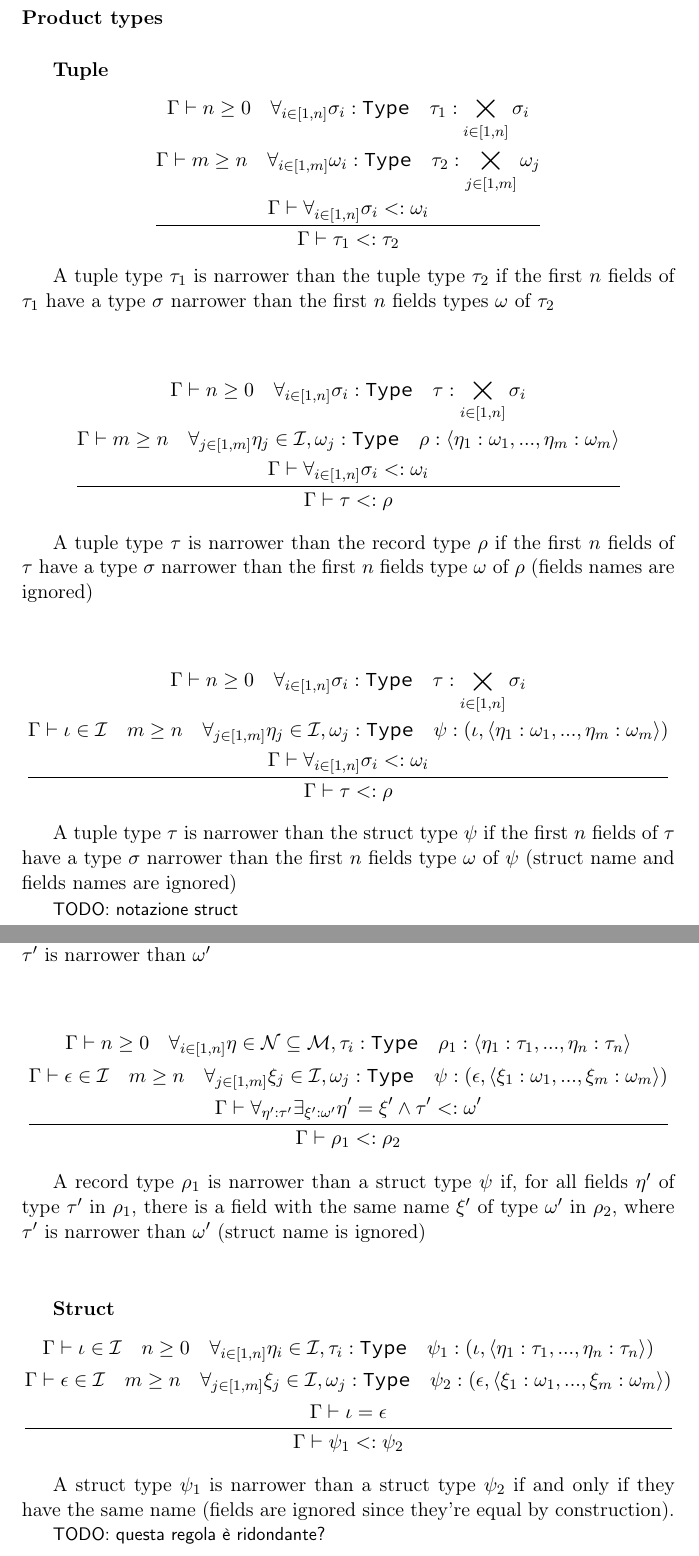
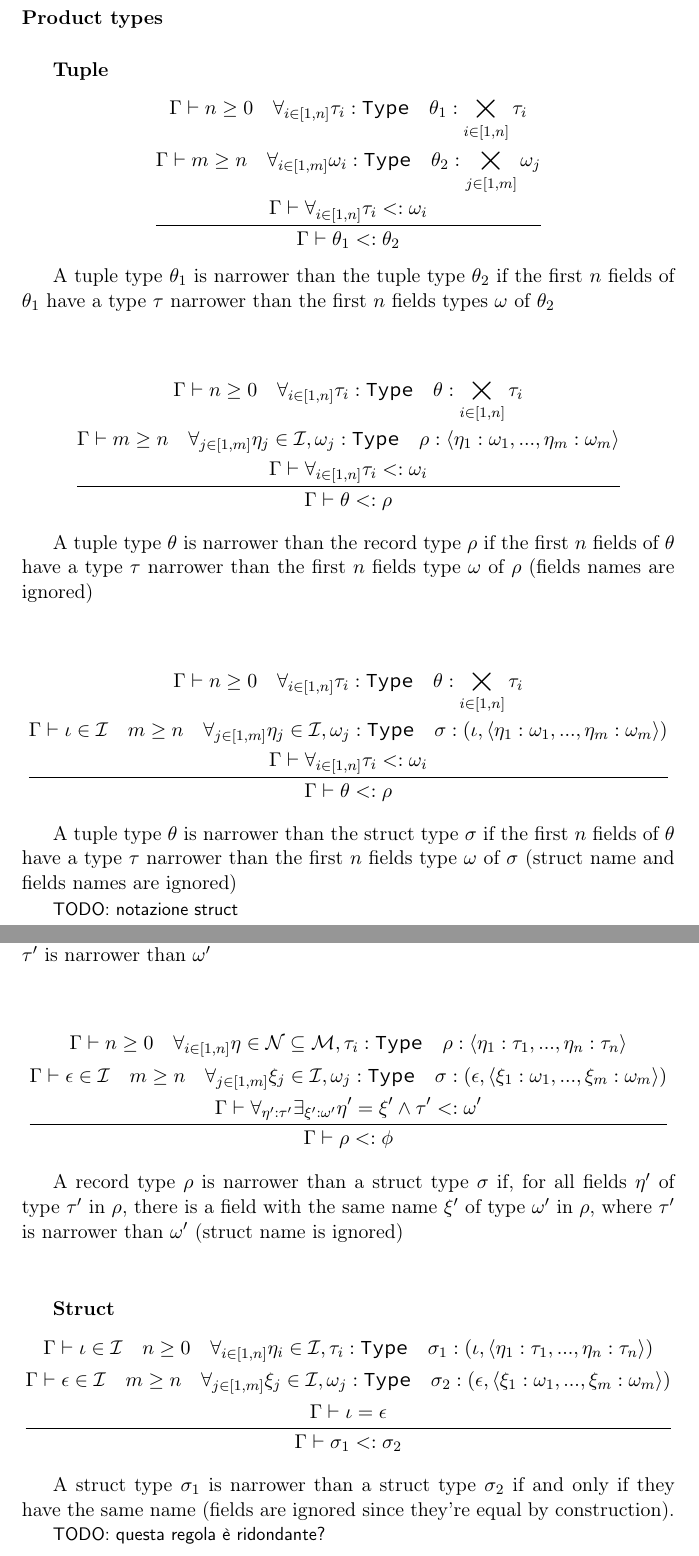
Before and after one commit to simonvic/GioviSpecs_tex, a LaTeX document (type_system.tex): two parts of pages 8 and 9 of 30, joined at a grey line, cut so that both start at the same text. Compiled offline with pdfLaTeX.

Commit message:
refactor: change variables for product types
theta for tuples, rho for records, sigma for structs

```diff
--- a/type_system.tex
+++ b/type_system.tex
@@ -271,49 +271,49 @@
 
 \[
 	\infrule{
-		\Gamma\vdash n \geq 0 \quad \forall_{i\in[1,n]}{\sigma_i:\texttt{Type}} \quad \tau_1:\bigtimes_{i \in [1,n]}{\sigma_i}\\*
-		\Gamma\vdash m \geq n \quad \forall_{i\in[1,m]}{\omega_i:\texttt{Type}} \quad \tau_2:\bigtimes_{j \in [1,m]}{\omega_j}\\*
-		\Gamma\vdash \forall_{i \in [1,n]}{\sigma_i \narr \omega_i}
-	}{
-		\Gamma\vdash \tau_1 \narr \tau_2
-	}
-\]
-
-A tuple type $\tau_1$ is narrower than the tuple type $\tau_2$ if the first $n$
-fields of $\tau_1$ have a type $\sigma$ narrower than the first $n$ fields
-types $\omega$ of $\tau_2$
+		\Gamma\vdash n \geq 0 \quad \forall_{i\in[1,n]}{\tau_i:\texttt{Type}} \quad \theta_1:\bigtimes_{i \in [1,n]}{\tau_i}\\*
+		\Gamma\vdash m \geq n \quad \forall_{i\in[1,m]}{\omega_i:\texttt{Type}} \quad \theta_2:\bigtimes_{j \in [1,m]}{\omega_j}\\*
+		\Gamma\vdash \forall_{i \in [1,n]}{\tau_i \narr \omega_i}
+	}{
+		\Gamma\vdash \theta_1 \narr \theta_2
+	}
+\]
+
+A tuple type $\theta_1$ is narrower than the tuple type $\theta_2$ if the first $n$
+fields of $\theta_1$ have a type $\tau$ narrower than the first $n$ fields
+types $\omega$ of $\theta_2$
 
 \vspace{\baselineskip}
 
 \[
 	\infrule{
-		\Gamma\vdash n \geq 0 \quad \forall_{i\in[1,n]}{\sigma_i:\texttt{Type}} \quad \tau:\bigtimes_{i \in [1,n]}{\sigma_i}\\*
+		\Gamma\vdash n \geq 0 \quad \forall_{i\in[1,n]}{\tau_i:\texttt{Type}} \quad \theta:\bigtimes_{i \in [1,n]}{\tau_i}\\*
 		\Gamma\vdash m \geq n \quad \forall_{j\in[1,m]}{\eta_j \in \mathcal{I}, \omega_j:\texttt{Type}} \quad \rho:\tuple{\eta_1:\omega_1,...,\eta_m:\omega_m} \\*
-		\Gamma\vdash \forall_{i \in [1,n]}{\sigma_i \narr \omega_i}
-	}{
-		\Gamma\vdash \tau \narr \rho
-	}
-\]
-
-A tuple type $\tau$ is narrower than the record type $\rho$ if the first $n$
-fields of $\tau$ have a type $\sigma$ narrower than the first $n$ fields type
+		\Gamma\vdash \forall_{i \in [1,n]}{\tau_i \narr \omega_i}
+	}{
+		\Gamma\vdash \theta \narr \rho
+	}
+\]
+
+A tuple type $\theta$ is narrower than the record type $\rho$ if the first $n$
+fields of $\theta$ have a type $\tau$ narrower than the first $n$ fields type
 $\omega$ of $\rho$ (fields names are ignored)
 
 \vspace{\baselineskip}
 
 \[
 	\infrule{
-		\Gamma\vdash n \geq 0 \quad \forall_{i\in[1,n]}{\sigma_i:\texttt{Type}} \quad \tau:\bigtimes_{i \in [1,n]}{\sigma_i}\\*
-		\Gamma\vdash \iota \in \mathcal{I} \quad m \geq n \quad \forall_{j\in[1,m]}{\eta_j \in \mathcal{I}, \omega_j:\texttt{Type}} \quad \psi:(\iota, \tuple{\eta_1:\omega_1,...,\eta_m:\omega_m}) \\*
-		\Gamma\vdash \forall_{i \in [1,n]}{\sigma_i \narr \omega_i}
-	}{
-		\Gamma\vdash \tau \narr \rho
-	}
-\]
-
-A tuple type $\tau$ is narrower than the struct type $\psi$ if the first $n$
-fields of $\tau$ have a type $\sigma$ narrower than the first $n$ fields type
-$\omega$ of $\psi$ (struct name and fields names are ignored)
+		\Gamma\vdash n \geq 0 \quad \forall_{i\in[1,n]}{\tau_i:\texttt{Type}} \quad \theta:\bigtimes_{i \in [1,n]}{\tau_i}\\*
+		\Gamma\vdash \iota \in \mathcal{I} \quad m \geq n \quad \forall_{j\in[1,m]}{\eta_j \in \mathcal{I}, \omega_j:\texttt{Type}} \quad \sigma:(\iota, \tuple{\eta_1:\omega_1,...,\eta_m:\omega_m}) \\*
+		\Gamma\vdash \forall_{i \in [1,n]}{\tau_i \narr \omega_i}
+	}{
+		\Gamma\vdash \theta \narr \rho
+	}
+\]
+
+A tuple type $\theta$ is narrower than the struct type $\sigma$ if the first $n$
+fields of $\theta$ have a type $\tau$ narrower than the first $n$ fields type
+$\omega$ of $\sigma$ (struct name and fields names are ignored)
 
 \comment{TODO: notazione struct}
 
@@ -339,17 +339,17 @@ $\xi'$ of type $\omega'$ in $\rho_2$, where $\tau'$ is narrower than $\omega'$
 
 \[
 	\infrule{
-		\Gamma\vdash n \geq 0 \quad \forall_{i\in[1,n]}{\eta \in \mathcal{N} \subseteq \mathcal{M}, \tau_i:\texttt{Type}} \quad \rho_1:\tuple{\eta_1:\tau_1,...,\eta_n:\tau_n} \\*
-		\Gamma\vdash \epsilon \in \mathcal{I} \quad m \geq n \quad \forall_{j\in[1,m]}{\xi_j \in \mathcal{I}, \omega_j:\texttt{Type}} \quad \psi:(\epsilon, \tuple{\xi_1:\omega_1,...,\xi_m:\omega_m}) \\*
+		\Gamma\vdash n \geq 0 \quad \forall_{i\in[1,n]}{\eta \in \mathcal{N} \subseteq \mathcal{M}, \tau_i:\texttt{Type}} \quad \rho:\tuple{\eta_1:\tau_1,...,\eta_n:\tau_n} \\*
+		\Gamma\vdash \epsilon \in \mathcal{I} \quad m \geq n \quad \forall_{j\in[1,m]}{\xi_j \in \mathcal{I}, \omega_j:\texttt{Type}} \quad \sigma:(\epsilon, \tuple{\xi_1:\omega_1,...,\xi_m:\omega_m}) \\*
 		\Gamma\vdash \forall_{\eta':\tau'}{\exists_{\xi':\omega'}{\eta'=\xi' \land \tau' \narr \omega'}}
 	}{
-		\Gamma\vdash \rho_1 \narr \rho_2
-	}
-\]
-
-A record type $\rho_1$ is narrower than a struct type $\psi$ if, for all fields
-$\eta'$ of type $\tau'$ in $\rho_1$, there is a field with the same name $\xi'$
-of type $\omega'$ in $\rho_2$, where $\tau'$ is narrower than $\omega'$ (struct
+		\Gamma\vdash \rho \narr \phi
+	}
+\]
+
+A record type $\rho$ is narrower than a struct type $\sigma$ if, for all fields
+$\eta'$ of type $\tau'$ in $\rho$, there is a field with the same name $\xi'$
+of type $\omega'$ in $\rho$, where $\tau'$ is narrower than $\omega'$ (struct
 name is ignored)
 \vspace{\baselineskip}
 
@@ -357,15 +357,15 @@ name is ignored)
 
 \[
 	\infrule{
-		\Gamma\vdash \iota \in \mathcal{I} \quad n \geq 0 \quad \forall_{i\in[1,n]}{\eta_i \in \mathcal{I}, \tau_i:\texttt{Type}} \quad \psi_1:(\iota, \tuple{\eta_1:\tau_1,...,\eta_n:\tau_n}) \\*
-		\Gamma\vdash \epsilon \in \mathcal{I} \quad m \geq n \quad \forall_{j\in[1,m]}{\xi_j \in \mathcal{I}, \omega_j:\texttt{Type}} \quad \psi_2:(\epsilon, \tuple{\xi_1:\omega_1,...,\xi_m:\omega_m}) \\*
+		\Gamma\vdash \iota \in \mathcal{I} \quad n \geq 0 \quad \forall_{i\in[1,n]}{\eta_i \in \mathcal{I}, \tau_i:\texttt{Type}} \quad \sigma_1:(\iota, \tuple{\eta_1:\tau_1,...,\eta_n:\tau_n}) \\*
+		\Gamma\vdash \epsilon \in \mathcal{I} \quad m \geq n \quad \forall_{j\in[1,m]}{\xi_j \in \mathcal{I}, \omega_j:\texttt{Type}} \quad \sigma_2:(\epsilon, \tuple{\xi_1:\omega_1,...,\xi_m:\omega_m}) \\*
 		\Gamma\vdash \iota = \epsilon
 	}{
-		\Gamma\vdash \psi_1 \narr \psi_2
-	}
-\]
-
-A struct type $\psi_1$ is narrower than a struct type $\psi_2$ if and only if
+		\Gamma\vdash \sigma_1 \narr \sigma_2
+	}
+\]
+
+A struct type $\sigma_1$ is narrower than a struct type $\sigma_2$ if and only if
 they have the same name (fields are ignored since they're equal by
 construction).
 
```
